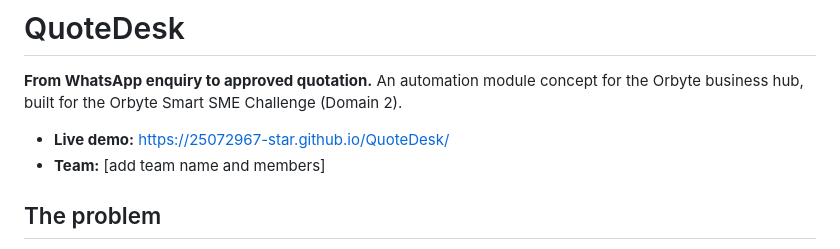
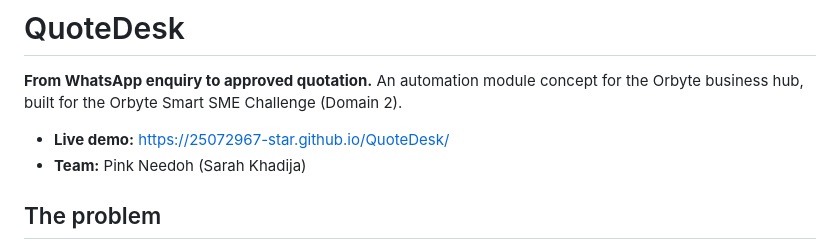
Before and after one commit to 25072967-star/QuoteDesk, a Markdown page: README.md, the part around the change. Drawn GitHub-style.

Commit message:
Add team name and members to README
Updated team information in the README file.

```diff
--- a/README.md
+++ b/README.md
@@ -3,7 +3,7 @@
 **From WhatsApp enquiry to approved quotation.** An automation module concept for the Orbyte business hub, built for the Orbyte Smart SME Challenge (Domain 2).
 
 - **Live demo:** https://25072967-star.github.io/QuoteDesk/
-- **Team:** [add team name and members]
+- **Team:** Pink Needoh (Sarah Khadija)
 
 ## The problem
 
```
